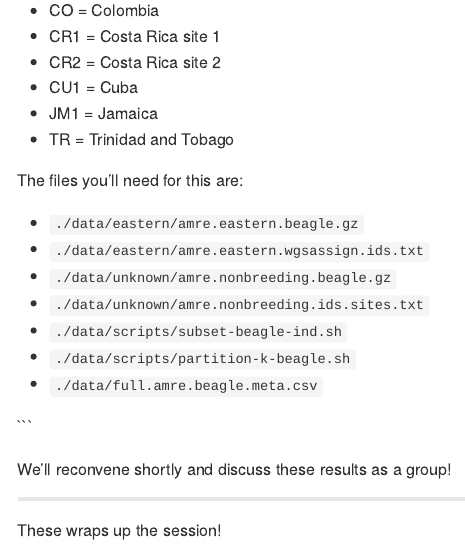
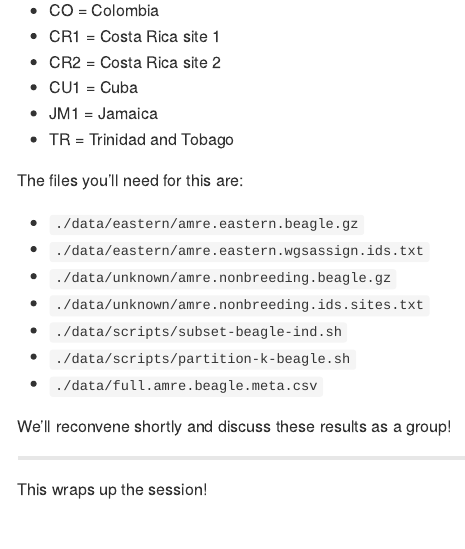
Before and after one commit to mgdesaix/ConGen-2024, an R Markdown document (03-more-wgsassign.Rmd): the page in a window 1100 px wide, from 5970 px down. The pictures show the output file 03-more-wgsassign.md that the author committed with the source, drawn offline in the style of GitHub; long lines of code are wrapped.

Commit message:
update some things

````diff
--- a/03-more-wgsassign.Rmd
+++ b/03-more-wgsassign.Rmd
@@ -234,10 +234,9 @@
 -  `./data/scripts/partition-k-beagle.sh`
 -  `./data/full.amre.beagle.meta.csv`
 
-```
 
 We'll reconvene shortly and discuss these results as a group!
 
 ********************
 
-These wraps up the session!
+This wraps up the session!
````
Also changed, not shown: 03-more-wgsassign.md.
